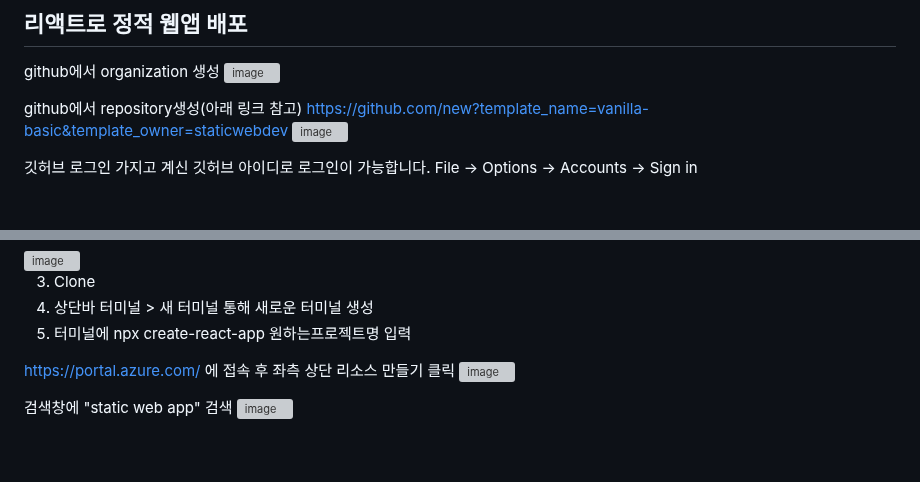
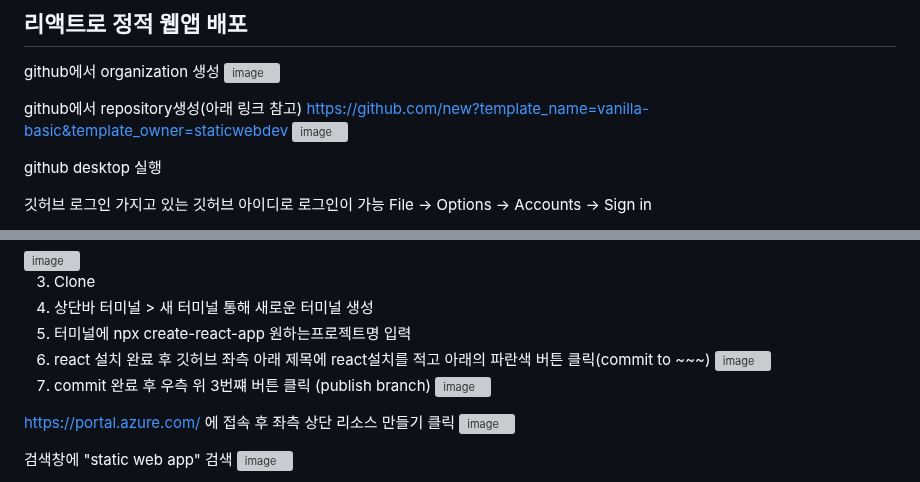
Before and after one commit to hackersground-kr/hg-uiseonggarlicham, a Markdown page: README.md, 2 parts joined by grey strips. Drawn GitHub-style; blank space fills up the shorter version; grey boxes are pictures that could not be loaded.

```diff
--- a/README.md
+++ b/README.md
@@ -48,8 +48,9 @@ github에서 repository생성(아래 링크 참고)
 https://github.com/new?template_name=vanilla-basic&template_owner=staticwebdev
 <img width="1470" alt="image" src="https://github.com/user-attachments/assets/f06f30ba-4820-4462-b60e-c61ba5c1564c">
 
+github desktop 실행
 
 깃허브 로그인
-가지고 계신 깃허브 아이디로 로그인이 가능합니다.
+가지고 있는 깃허브 아이디로 로그인이 가능
 File -> Options -> Accounts -> Sign in
 
@@ -63,6 +64,11 @@ File -> Options -> Accounts -> Sign in
 3. Clone
 4. 상단바 터미널 > 새 터미널 통해 새로운 터미널 생성
 5. 터미널에 npx create-react-app 원하는프로젝트명 입력
+6. react 설치 완료 후 깃허브 좌측 아래 제목에 react설치를 적고 아래의 파란색 버튼 클릭(commit to ~~~)
+   <img width="247" alt="image" src="https://github.com/user-attachments/assets/9ad6bb87-a900-41d8-a65c-8f2e6c9bef2a">
+7. commit 완료 후 우측 위 3번쨰 버튼 클릭 (publish branch)
+   <img width="886" alt="image" src="https://github.com/user-attachments/assets/9a44b4c8-45df-4271-b6e3-32ea2fed3b38">
+
 
 https://portal.azure.com/ 에 접속 후 좌측 상단 리소스 만들기 클릭
 <img width="1470" alt="image" src="https://github.com/user-attachments/assets/ec981935-dc78-424c-abb8-66d01ee697a7">
```
Also changed, not shown: other parts of README.md (+1 -1 lines).
